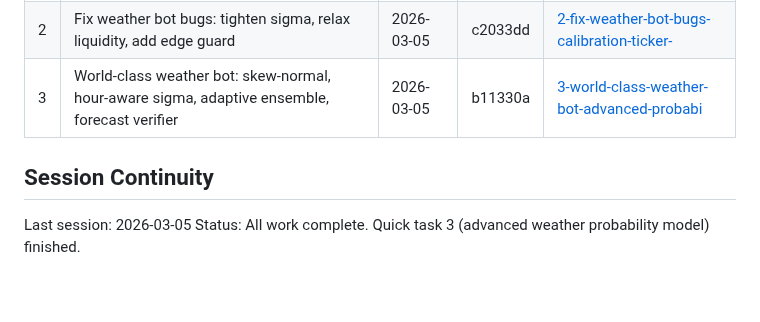
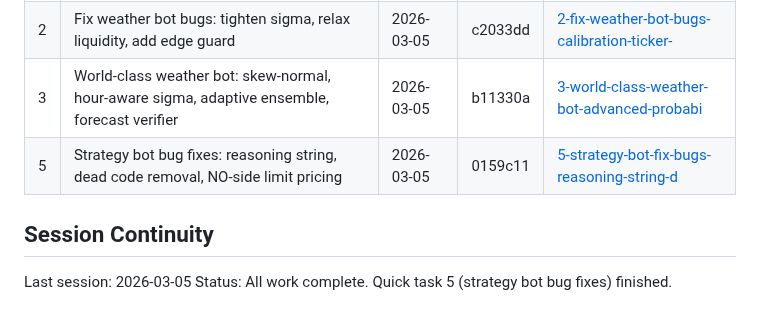
Before and after one commit to andeslee444/kalshi-trading, a Markdown page: .planning/STATE.md, the part around the change. Drawn GitHub-style.

Commit message:
docs(quick-5): complete strategy bot bug fixes plan
- SUMMARY.md with 14 tests, 3 bug fixes, settlement reconciliation results
- STATE.md updated with quick task 5 completion

Co-Authored-By: Claude Opus 4.6 <noreply@anthropic.com>

```diff
--- a/.planning/STATE.md
+++ b/.planning/STATE.md
@@ -93,8 +93,9 @@ None active. All tracks merged.
 | 1 | Fix crypto bot opportunity access: bracket liquidity, ticker parsing, price fallback, drift cap | 2026-03-05 | 492372f | [1-fix-crypto-bot-opportunity-access-bracke](./quick/1-fix-crypto-bot-opportunity-access-bracke/) |
 | 2 | Fix weather bot bugs: tighten sigma, relax liquidity, add edge guard | 2026-03-05 | c2033dd | [2-fix-weather-bot-bugs-calibration-ticker-](./quick/2-fix-weather-bot-bugs-calibration-ticker-/) |
 | 3 | World-class weather bot: skew-normal, hour-aware sigma, adaptive ensemble, forecast verifier | 2026-03-05 | b11330a | [3-world-class-weather-bot-advanced-probabi](./quick/3-world-class-weather-bot-advanced-probabi/) |
+| 5 | Strategy bot bug fixes: reasoning string, dead code removal, NO-side limit pricing | 2026-03-05 | 0159c11 | [5-strategy-bot-fix-bugs-reasoning-string-d](./quick/5-strategy-bot-fix-bugs-reasoning-string-d/) |
 
 ## Session Continuity
 
 Last session: 2026-03-05
-Status: All work complete. Quick task 3 (advanced weather probability model) finished.
+Status: All work complete. Quick task 5 (strategy bot bug fixes) finished.
```
Also changed, not shown: 1 other file.
